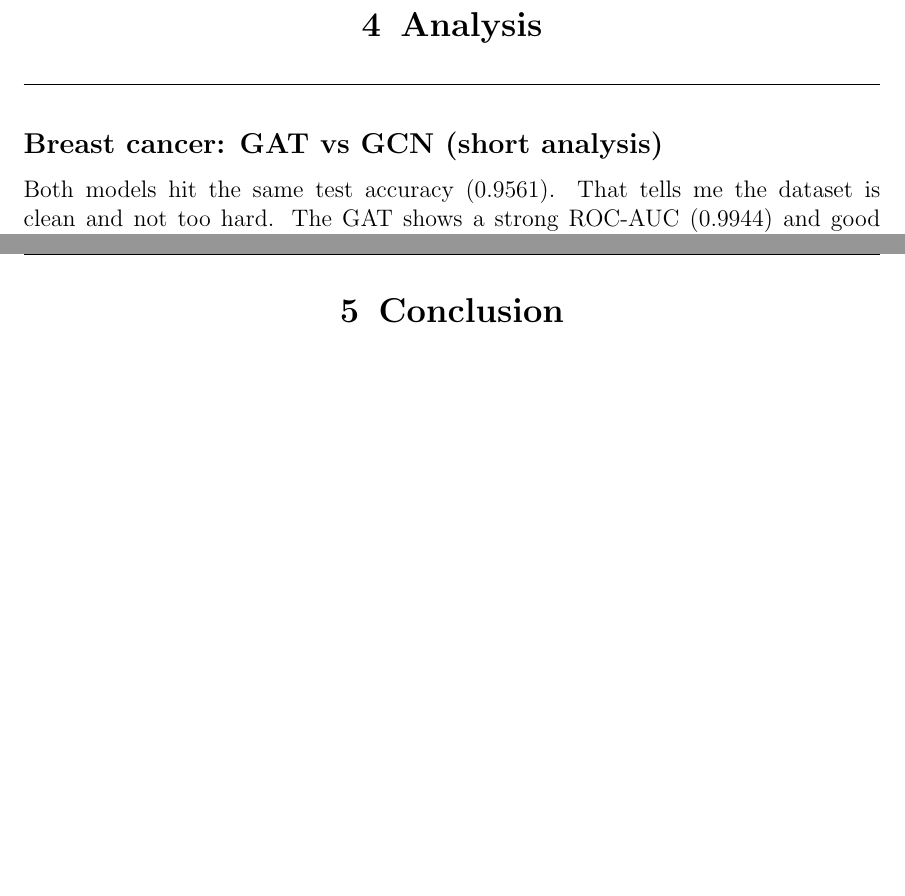
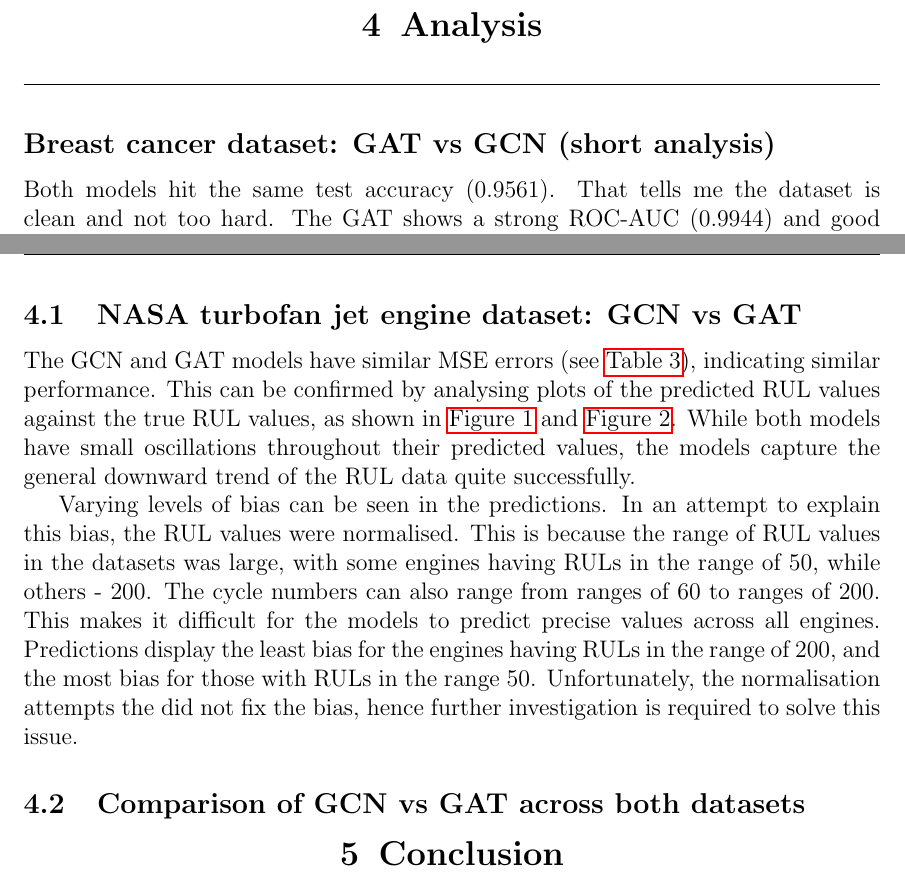
Before and after one commit to noahlunberry/sc4020-gnn-breastcancer-nasa, a LaTeX document (report/report.tex): two parts of pages 12 and 13 of 14, joined at a grey line, cut so that both start at the same text, the shorter picture padded with empty space. Compiled offline with pdfLaTeX.

Commit message:
Write-up: comparison of GCN and GAT for NASA data

```diff
--- a/report/report.tex
+++ b/report/report.tex
@@ -268,7 +268,8 @@ The results of the GAT model on the NASA turbofan jet engine dataset follow a si
 
 \pagebreak
 \section{Analysis} \label{sec_analysis}
-\subsection*{Breast cancer: GAT vs GCN (short analysis)}
+
+\subsection*{Breast cancer dataset: GAT vs GCN (short analysis)}
 
 Both models hit the same test accuracy ($0.9561$). That tells me the dataset is clean and not too hard. The GAT shows a strong ROC-AUC ($0.9944$) and good F1 ($0.9398$), with recall $0.9286$. So it catches most malignant cases, while keeping precision high.
 
@@ -287,6 +288,13 @@ GCN (Sarah) & 0.9561 & --- & --- & --- & --- \\
 \end{table}
 
 \pagebreak
+
+\subsection{NASA turbofan jet engine dataset: GCN vs GAT}
+The GCN and GAT models have similar MSE errors (see \autoref{table_NASA_MSE}), indicating similar performance. This can be confirmed by analysing plots of the predicted RUL values against the true RUL values, as shown in \autoref{GCN_NASA_all} and \autoref{GAT_NASA_all}. While both models have small oscillations throughout their predicted values, the models capture the general downward trend of the RUL data quite successfully.
+
+Varying levels of bias can be seen in the predictions. In an attempt to explain this bias, the RUL values were normalised. This is because the range of RUL values in the datasets was large, with some engines having RULs in the range of 50, while others - 200. The cycle numbers can also range from ranges of 60 to ranges of 200. This makes it difficult for the models to predict precise values across all engines. Predictions display the least bias for the engines having RULs in the range of 200, and the most bias for those with RULs in the range 50. Unfortunately, the normalisation attempts the did not fix the bias, hence further investigation is required to solve this issue.
+
+\subsection{Comparison of GCN vs GAT across both datasets}
 \section{Conclusion}
 
 \subsection{Heading}
```
